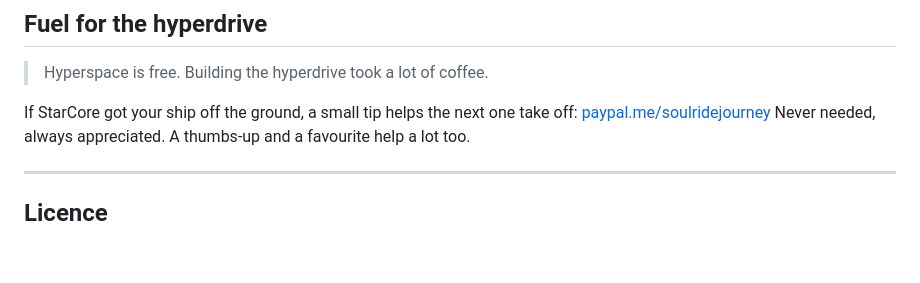
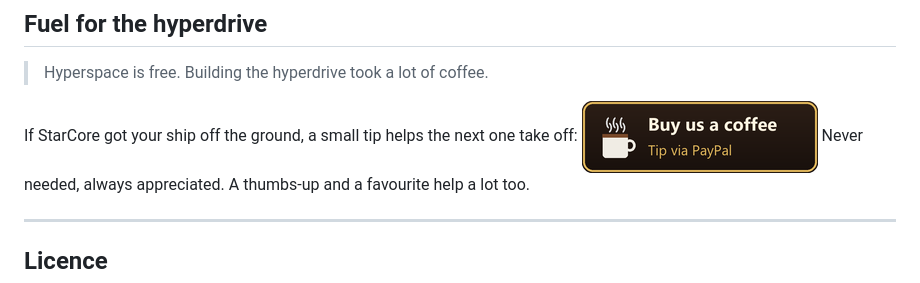
Before and after one commit to moonrise420/starcore, a Markdown page: README.md, the part around the change. Rendered like a GitHub page; pictures changed too: .github/images/donate.png (added); blank space fills up the shorter version.

Commit message:
Donate button
Co-Authored-By: Claude Opus 5.5 <noreply@anthropic.com>

```diff
--- a/README.md
+++ b/README.md
@@ -73,7 +73,8 @@ StarCore collects nothing and never goes online on its own. The Workshop, GitHub
 ## Fuel for the hyperdrive
 > Hyperspace is free. Building the hyperdrive took a lot of coffee.
 
-If StarCore got your ship off the ground, a small tip helps the next one take off: [paypal.me/soulridejourney](https://www.paypal.me/soulridejourney)
+If StarCore got your ship off the ground, a small tip helps the next one take off:
+[![](.github/images/donate.png)](https://www.paypal.me/soulridejourney)
 Never needed, always appreciated. A thumbs-up and a favourite help a lot too.
 
 ---
```
